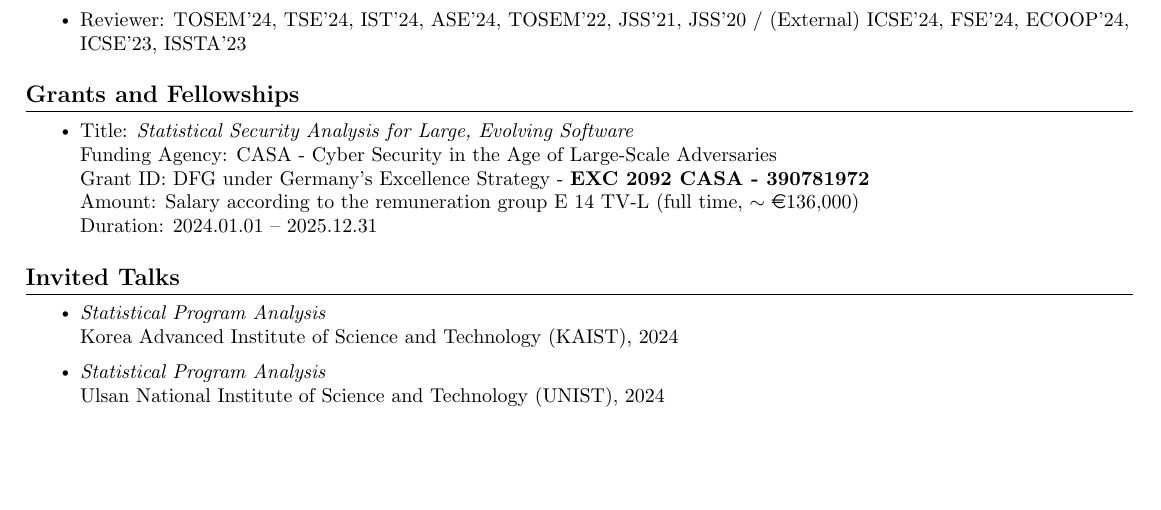
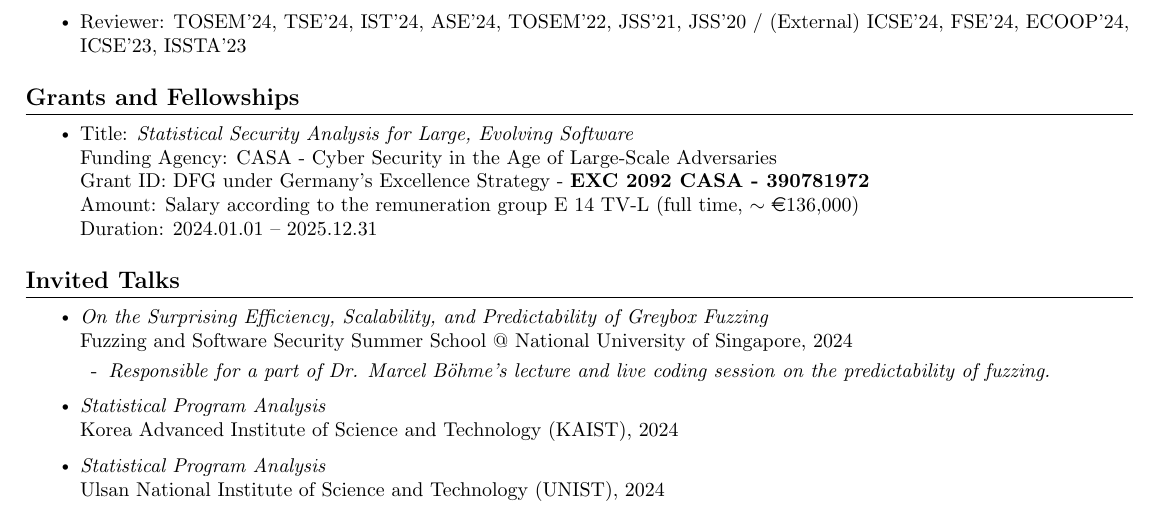
Before and after one commit to niMgnoeSeeL/cv, a LaTeX CV (cv.tex): part of page 2 of 3, cut so that both start at the same text, the shorter picture padded with empty space. Compiled offline with pdfLaTeX.

Commit message:
Update CV

```diff
--- a/cv.tex
+++ b/cv.tex
@@ -231,6 +231,11 @@ My research interest lies in software testing and program analysis. The overarch
 
 \section{Invited Talks}
 \begin{itemize}
+  \item \emph{On the Surprising Efficiency, Scalability, and Predictability of Greybox Fuzzing} \\
+  Fuzzing and Software Security Summer School @ National University of Singapore, 2024
+  \begin{itemize}[label={-}, leftmargin=0.5cm, topsep=0pt, itemsep=0pt]
+    \item \emph{Responsible for a part of Dr. Marcel Böhme's lecture and live coding session on the predictability of fuzzing.}
+  \end{itemize}
   \item \emph{Statistical Program Analysis} \\ Korea Advanced Institute of Science and Technology (KAIST), 2024
   \item \emph{Statistical Program Analysis} \\ Ulsan National Institute of Science and Technology (UNIST), 2024
   \item \emph{Causal Program Dependence Analysis} \\ Sheffield Causality and Testing Workshop, 2023
```
Also changed, not shown: cv.pdf.
